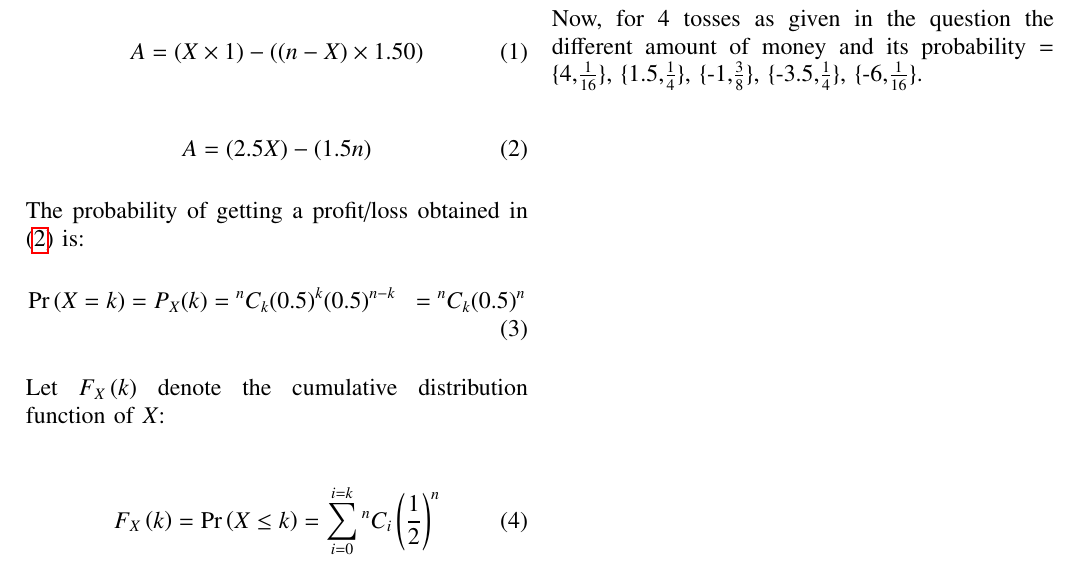
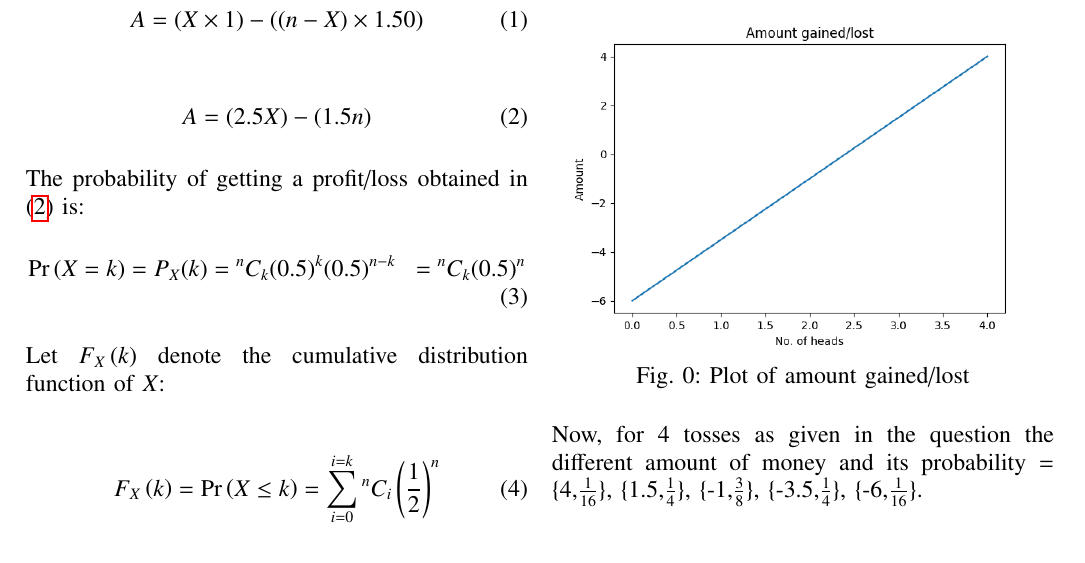
Before and after one commit to ksananth4424/AI1110, a LaTeX problem sheet (Assignment_5/Assignment_5.tex): part of the page, cut so that both start at the same text. Compiled offline with pdfLaTeX.

Commit message:
minor changes

```diff
--- a/Assignment_5/Assignment_5.tex
+++ b/Assignment_5/Assignment_5.tex
@@ -338,6 +338,11 @@ p_A\brak{k}=
 0,&\text{otherwise}
 \end{cases}
 $$
+\begin{figure}[h]
+		\includegraphics[width=\linewidth]{figures/Figure_1.png}
+		\caption{Plot of amount gained/lost}
+		\label{fig1}
+	\end{figure}\\
 Now, for 4 tosses as given in the question the different amount of money and its probability = \{4,$\frac{1}{16}$\}, \{1.5,$\frac{1}{4}$\}, \{-1,$\frac{3}{8}$\}, \{-3.5,$\frac{1}{4}$\}, \{-6,$\frac{1}{16}$\}.\\
 
 \end{document}
```
Also changed, not shown: Assignment_5/Assignment_5.pdf, Assignment_5/figures/Figure_1.png (added), 2 other files.
